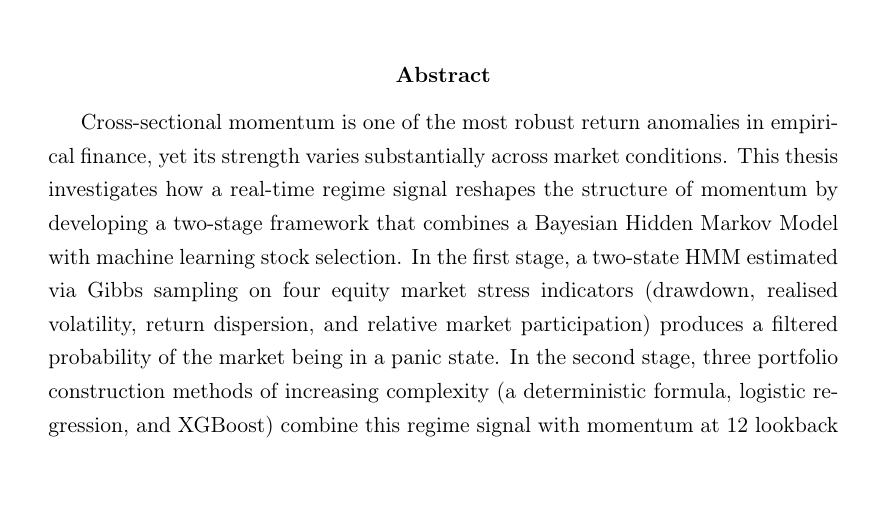
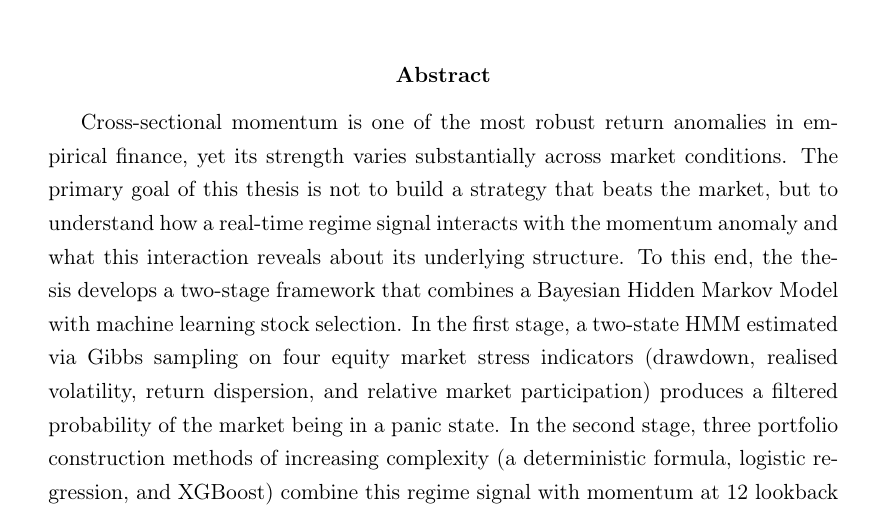
Before and after one commit to giladgang/momentum_regime, a LaTeX paper (main.tex): part of page 1 of 55, cut so that both start at the same text. Compiled offline with pdfLaTeX.

Commit message:
Add explicit framing: goal is understanding momentum-regime interaction, not beating the market
Added to abstract, results opening, and conclusion.

Co-Authored-By: Claude Opus 4.6 <noreply@anthropic.com>

```diff
--- a/main.tex
+++ b/main.tex
@@ -35,7 +35,7 @@
 \maketitle
 
 \begin{abstract}
-Cross-sectional momentum is one of the most robust return anomalies in empirical finance, yet its strength varies substantially across market conditions. This thesis investigates how a real-time regime signal reshapes the structure of momentum by developing a two-stage framework that combines a Bayesian Hidden Markov Model with machine learning stock selection. In the first stage, a two-state HMM estimated via Gibbs sampling on four equity market stress indicators (drawdown, realised volatility, return dispersion, and relative market participation) produces a filtered probability of the market being in a panic state. In the second stage, three portfolio construction methods of increasing complexity (a deterministic formula, logistic regression, and XGBoost) combine this regime signal with momentum at 12 lookback horizons and fundamental stock characteristics to rank stocks each month. Out-of-sample evaluation on 2011--2025 (167 months) reveals that the regime-conditioned machine learning models substantially outperform both unconditional momentum strategies and existing market-state approaches. The central finding is that cross-sectional momentum is not a single stable anomaly but a family of horizon-specific effects whose composition rotates with market conditions: intermediate-horizon momentum (8--11 months) dominates in calm markets, while 1-month reversal becomes the relevant signal during panic. The HMM regime probability, despite having no direct predictive power for returns, is the variable that governs this rotation. This interaction is invisible to linear models but is captured by XGBoost through tree splits, enabling it to generate substantially higher absolute returns through regime-adaptive stock selection.
+Cross-sectional momentum is one of the most robust return anomalies in empirical finance, yet its strength varies substantially across market conditions. The primary goal of this thesis is not to build a strategy that beats the market, but to understand how a real-time regime signal interacts with the momentum anomaly and what this interaction reveals about its underlying structure. To this end, the thesis develops a two-stage framework that combines a Bayesian Hidden Markov Model with machine learning stock selection. In the first stage, a two-state HMM estimated via Gibbs sampling on four equity market stress indicators (drawdown, realised volatility, return dispersion, and relative market participation) produces a filtered probability of the market being in a panic state. In the second stage, three portfolio construction methods of increasing complexity (a deterministic formula, logistic regression, and XGBoost) combine this regime signal with momentum at 12 lookback horizons and fundamental stock characteristics to rank stocks each month. Out-of-sample evaluation on 2011--2025 (167 months) reveals that the regime-conditioned machine learning models substantially outperform both unconditional momentum strategies and existing market-state approaches. The central finding is that cross-sectional momentum is not a single stable anomaly but a family of horizon-specific effects whose composition rotates with market conditions: intermediate-horizon momentum (8--11 months) dominates in calm markets, while 1-month reversal becomes the relevant signal during panic. The HMM regime probability, despite having no direct predictive power for returns, is the variable that governs this rotation. This interaction is invisible to linear models but is captured by XGBoost through tree splits, enabling it to generate substantially higher absolute returns through regime-adaptive stock selection.
 \end{abstract}
 
 \newpage
```
Also changed, not shown: latex/conclusion.tex (+1 -1 lines), latex/main_results.tex (+2 -0 lines).
